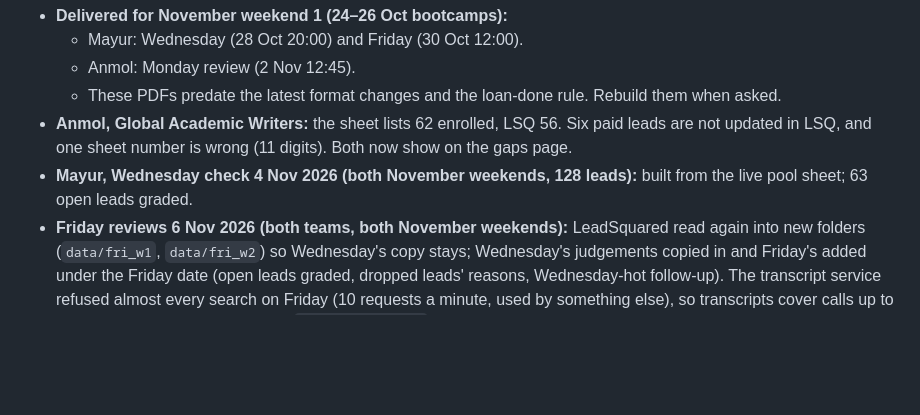
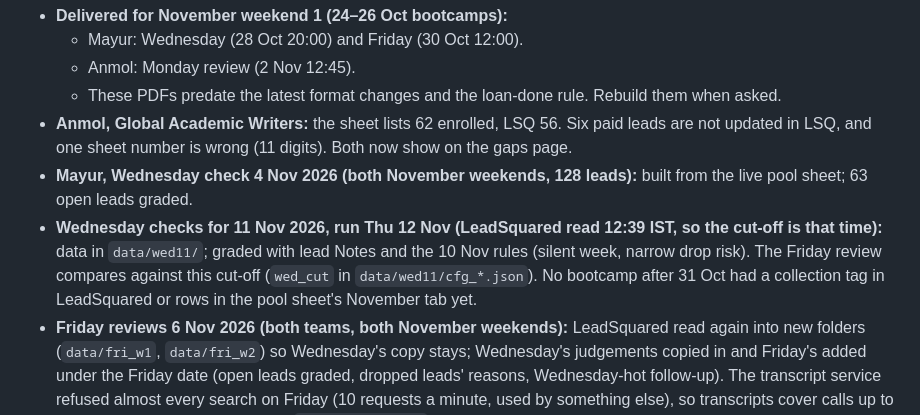
Before and after one commit to ananyajoshiSA/sales_automation_01, a Markdown page: docs/collection_reports.md, the part around the change. Drawn GitHub-style; blank space fills up the shorter version.

Commit message:
Collection reports runbook: Wednesday checks of 11 Nov (run 12 Nov)
Co-Authored-By: Claude Opus 5.5 <noreply@anthropic.com>
Claude-Session: https://claude.ai/code/session_01P4EoNZf6iymZuPGx57puMg

```diff
--- a/docs/collection_reports.md
+++ b/docs/collection_reports.md
@@ -149,6 +149,10 @@ lsq_read_at, sheet_read_at.
   in LSQ, and one sheet number is wrong (11 digits). Both now show on the gaps page.
 - **Mayur, Wednesday check 4 Nov 2026 (both November weekends, 128 leads):** built from the live pool sheet;
   63 open leads graded.
+- **Wednesday checks for 11 Nov 2026, run Thu 12 Nov (LeadSquared read 12:39 IST, so the cut-off is that time):**
+  data in `data/wed11/`; graded with lead Notes and the 10 Nov rules (silent week, narrow drop risk). The Friday review
+  compares against this cut-off (`wed_cut` in `data/wed11/cfg_*.json`). No bootcamp after 31 Oct had a collection tag
+  in LeadSquared or rows in the pool sheet's November tab yet.
 - **Friday reviews 6 Nov 2026 (both teams, both November weekends):** LeadSquared read again into new folders
   (`data/fri_w1`, `data/fri_w2`) so Wednesday's copy stays; Wednesday's judgements copied in and Friday's added under
   the Friday date (open leads graded, dropped leads' reasons, Wednesday-hot follow-up). The transcript service refused
```
